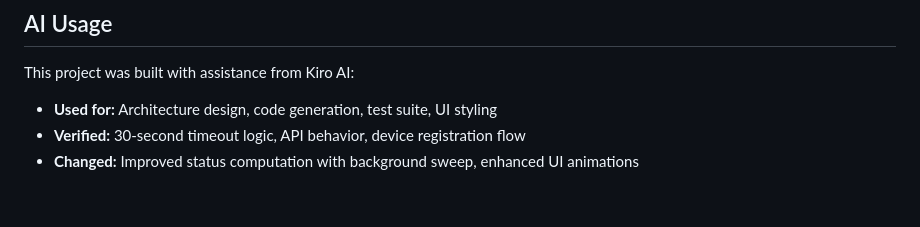
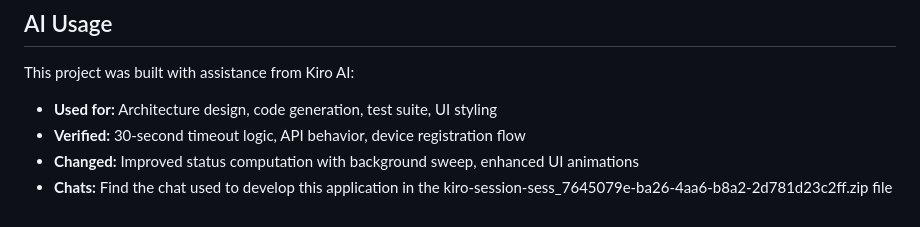
Before and after one commit to rohit-mukhi/simnovus_project, a Markdown page: README.md, the part around the change. Drawn GitHub-style.

Commit message:
Update README.md
Mentioned the chats used to develop this app.

```diff
--- a/README.md
+++ b/README.md
@@ -167,3 +167,4 @@ This project was built with assistance from Kiro AI:
 - **Used for:** Architecture design, code generation, test suite, UI styling
 - **Verified:** 30-second timeout logic, API behavior, device registration flow
 - **Changed:** Improved status computation with background sweep, enhanced UI animations
+- **Chats:** Find the chat used to develop this application in the kiro-session-sess_7645079e-ba26-4aa6-b8a2-2d781d23c2ff.zip file
```
